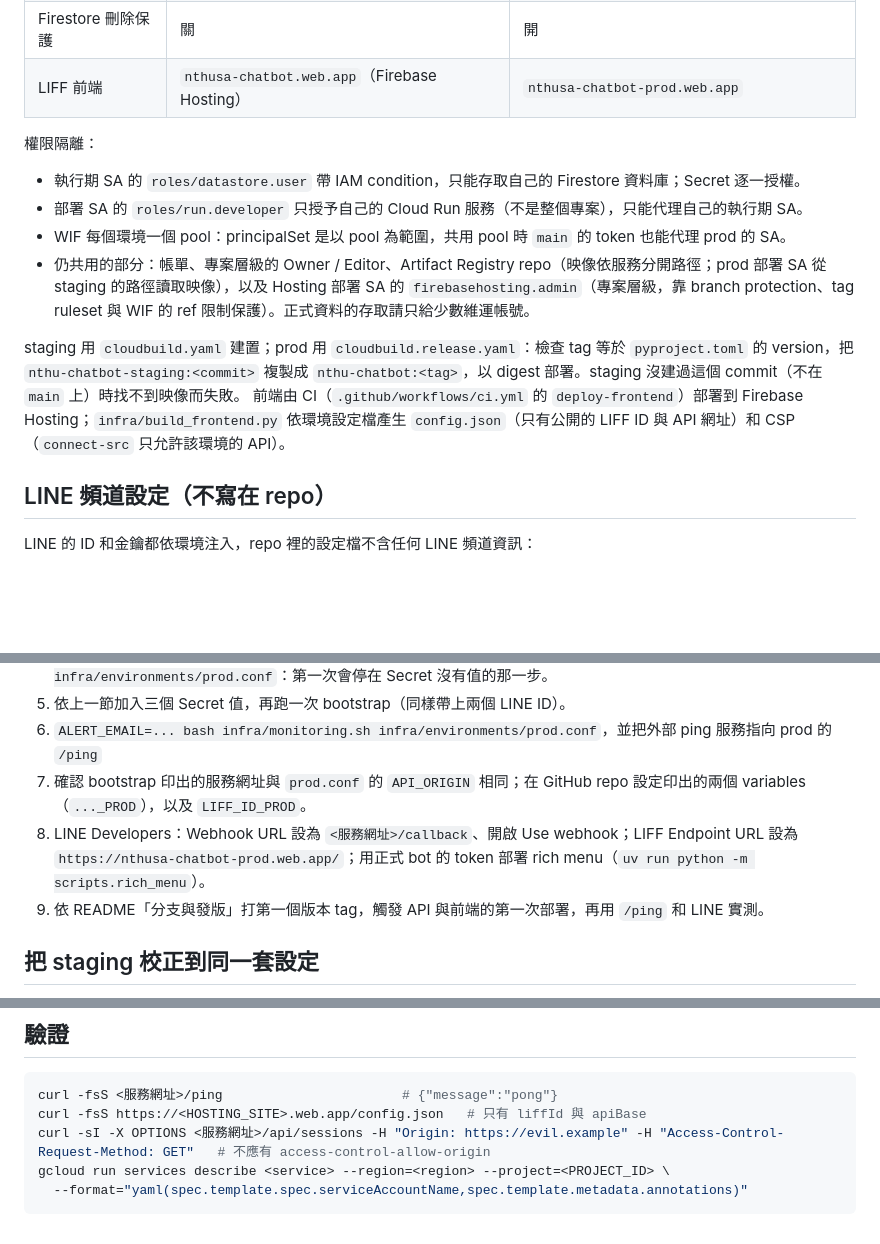
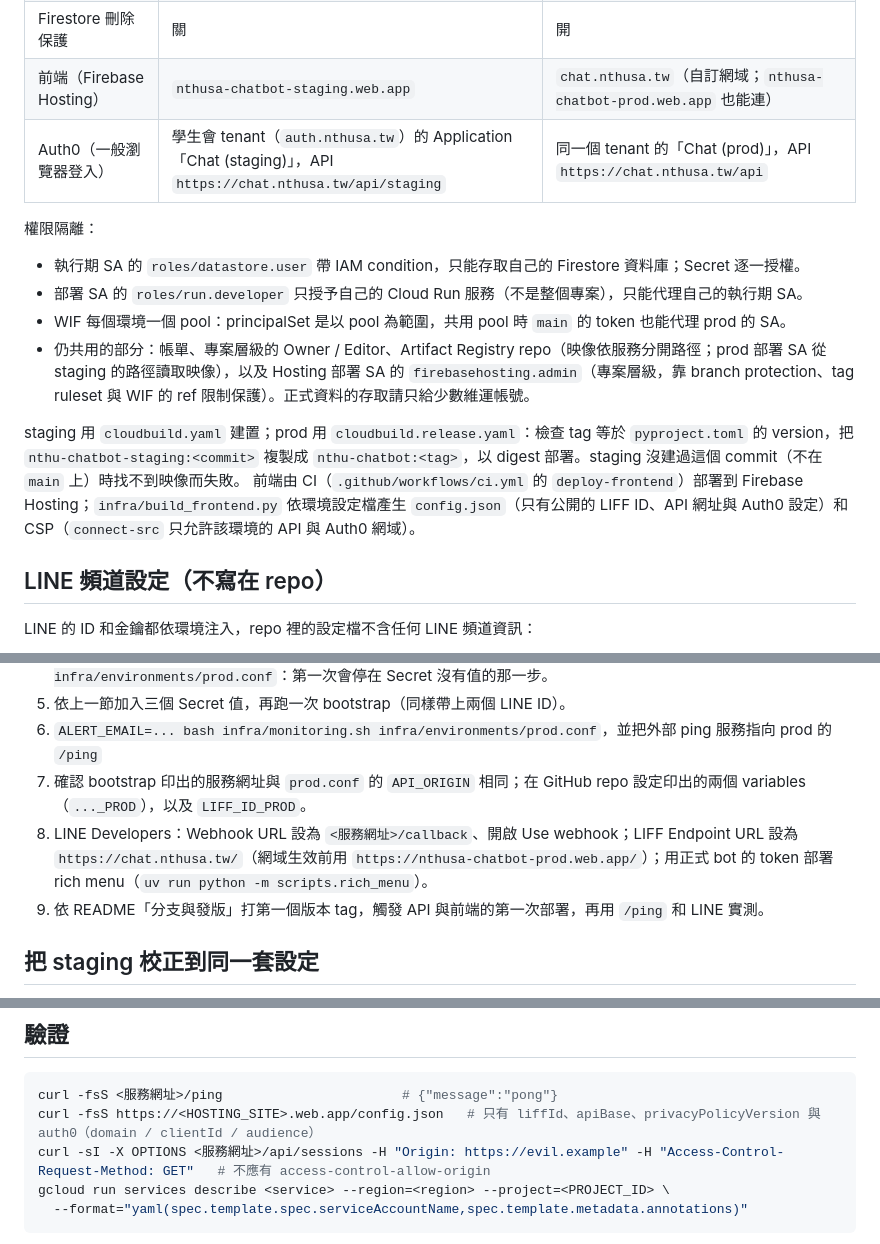
Before and after one commit to NTHU-SA/NTHU-Chatbot, a Markdown page: infra/README.md, 3 parts joined by grey strips. Rendered like a GitHub page; blank space fills up the shorter version.

````diff
--- a/infra/README.md
+++ b/infra/README.md
@@ -15,7 +15,8 @@
 | Cloud Run | `nthu-chatbot-staging` | `nthu-chatbot` |
 | LINE | 測試用 Provider 的頻道 | 正式 Provider（Messaging API 與 LINE Login 必須在**同一個 Provider**） |
 | Firestore 刪除保護 | 關 | 開 |
-| LIFF 前端 | `nthusa-chatbot.web.app`（Firebase Hosting） | `nthusa-chatbot-prod.web.app` |
+| 前端（Firebase Hosting） | `nthusa-chatbot-staging.web.app` | `chat.nthusa.tw`（自訂網域；`nthusa-chatbot-prod.web.app` 也能連） |
+| Auth0（一般瀏覽器登入） | 學生會 tenant（`auth.nthusa.tw`）的 Application「Chat (staging)」，API `https://chat.nthusa.tw/api/staging` | 同一個 tenant 的「Chat (prod)」，API `https://chat.nthusa.tw/api` |
 
 權限隔離：
 - 執行期 SA 的 `roles/datastore.user` 帶 IAM condition，只能存取自己的 Firestore 資料庫；Secret 逐一授權。
@@ -24,7 +25,7 @@
 - 仍共用的部分：帳單、專案層級的 Owner / Editor、Artifact Registry repo（映像依服務分開路徑；prod 部署 SA 從 staging 的路徑讀取映像），以及 Hosting 部署 SA 的 `firebasehosting.admin`（專案層級，靠 branch protection、tag ruleset 與 WIF 的 ref 限制保護）。正式資料的存取請只給少數維運帳號。
 
 staging 用 `cloudbuild.yaml` 建置；prod 用 `cloudbuild.release.yaml`：檢查 tag 等於 `pyproject.toml` 的 version，把 `nthu-chatbot-staging:<commit>` 複製成 `nthu-chatbot:<tag>`，以 digest 部署。staging 沒建過這個 commit（不在 `main` 上）時找不到映像而失敗。
-前端由 CI（`.github/workflows/ci.yml` 的 `deploy-frontend`）部署到 Firebase Hosting；`infra/build_frontend.py` 依環境設定檔產生 `config.json`（只有公開的 LIFF ID 與 API 網址）和 CSP（`connect-src` 只允許該環境的 API）。
+前端由 CI（`.github/workflows/ci.yml` 的 `deploy-frontend`）部署到 Firebase Hosting；`infra/build_frontend.py` 依環境設定檔產生 `config.json`（只有公開的 LIFF ID、API 網址與 Auth0 設定）和 CSP（`connect-src` 只允許該環境的 API 與 Auth0 網域）。
 
 ## LINE 頻道設定（不寫在 repo）
 
@@ -104,7 +137,7 @@ gcloud secrets versions disable <舊版本號> --secret=<name> --project=<PROJEC
 5. 依上一節加入三個 Secret 值，再跑一次 bootstrap（同樣帶上兩個 LINE ID）。
 6. `ALERT_EMAIL=... bash infra/monitoring.sh infra/environments/prod.conf`，並把外部 ping 服務指向 prod 的 `/ping`
 7. 確認 bootstrap 印出的服務網址與 `prod.conf` 的 `API_ORIGIN` 相同；在 GitHub repo 設定印出的兩個 variables（`..._PROD`），以及 `LIFF_ID_PROD`。
-8. LINE Developers：Webhook URL 設為 `<服務網址>/callback`、開啟 Use webhook；LIFF Endpoint URL 設為 `https://nthusa-chatbot-prod.web.app/`；用正式 bot 的 token 部署 rich menu（`uv run python -m scripts.rich_menu`）。
+8. LINE Developers：Webhook URL 設為 `<服務網址>/callback`、開啟 Use webhook；LIFF Endpoint URL 設為 `https://chat.nthusa.tw/`（網域生效前用 `https://nthusa-chatbot-prod.web.app/`）；用正式 bot 的 token 部署 rich menu（`uv run python -m scripts.rich_menu`）。
 9. 依 README「分支與發版」打第一個版本 tag，觸發 API 與前端的第一次部署，再用 `/ping` 和 LINE 實測。
 
 ## 把 staging 校正到同一套設定
@@ -126,7 +159,7 @@ done
 
 ```bash
 curl -fsS <服務網址>/ping                       # {"message":"pong"}
-curl -fsS https://<HOSTING_SITE>.web.app/config.json   # 只有 liffId 與 apiBase
+curl -fsS https://<HOSTING_SITE>.web.app/config.json   # 只有 liffId、apiBase、privacyPolicyVersion 與 auth0（domain / clientId / audience）
 curl -sI -X OPTIONS <服務網址>/api/sessions -H "Origin: https://evil.example" -H "Access-Control-Request-Method: GET"   # 不應有 access-control-allow-origin
 gcloud run services describe <service> --region=<region> --project=<PROJECT_ID> \
   --format="yaml(spec.template.spec.serviceAccountName,spec.template.metadata.annotations)"
````
Also changed, not shown: other parts of infra/README.md (+32 -0 lines), README.md (+10 -7 lines).
